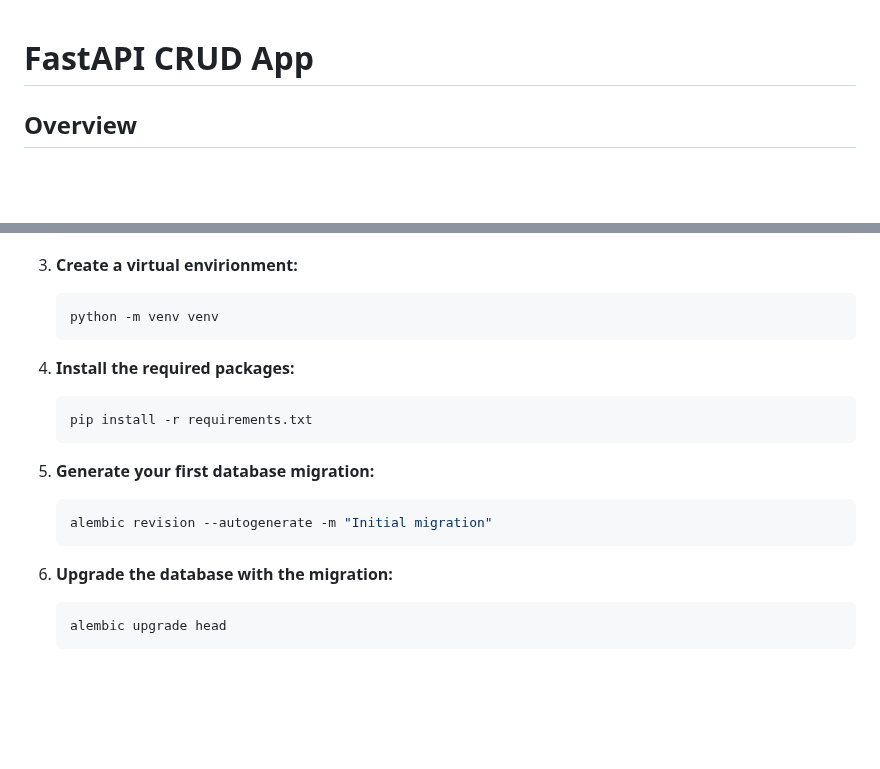
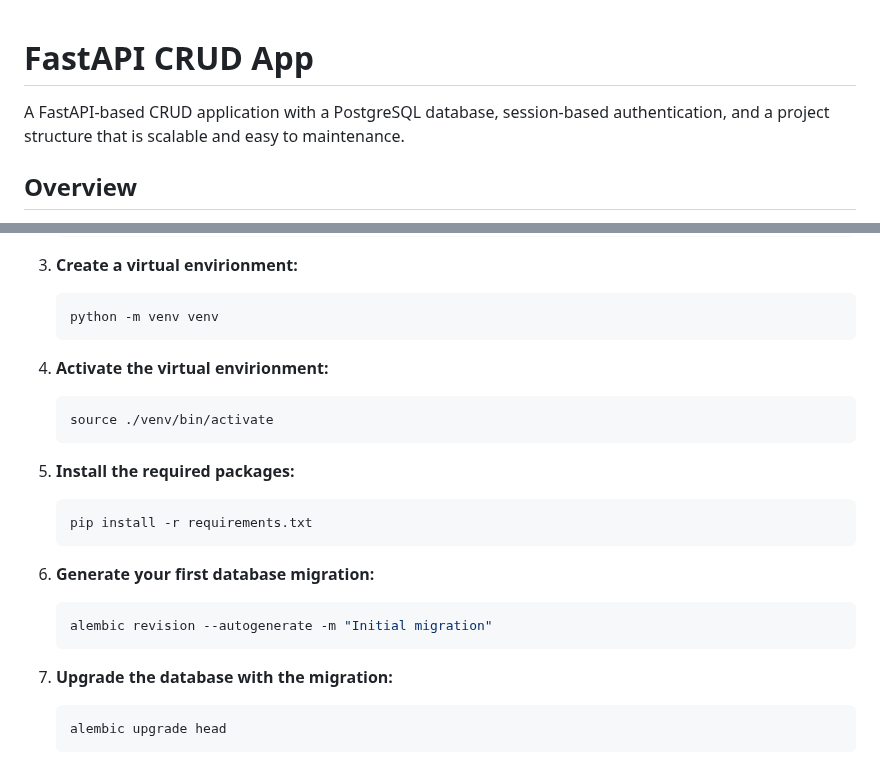
Before and after one commit to BradleyParkerDev/fastapi_crud_app, a Markdown page: README.md, 2 parts joined by grey strips. GitHub-like rendering; blank space fills up the shorter version.

````diff
--- a/README.md
+++ b/README.md
@@ -1,4 +1,7 @@
 # FastAPI CRUD App
+
+A FastAPI-based CRUD application with a PostgreSQL database, session-based authentication, and a project structure that is scalable and easy to maintenance.
+
 
 ## Overview
 
@@ -73,21 +76,26 @@ fastapi_crud_app/
    python -m venv venv
    ```
 
+4. **Activate the virtual envirionment:**
 
-4. **Install the required packages:**
+   ```bash
+   source ./venv/bin/activate
+   ```
+
+5. **Install the required packages:**
 
    ```bash
    pip install -r requirements.txt
    ```
 
 
-5. **Generate your first database migration:**
+6. **Generate your first database migration:**
 
    ```bash
    alembic revision --autogenerate -m "Initial migration"
    ```
 
-6. **Upgrade the database with the migration:**
+7. **Upgrade the database with the migration:**
 
    ```bash
    alembic upgrade head
````
